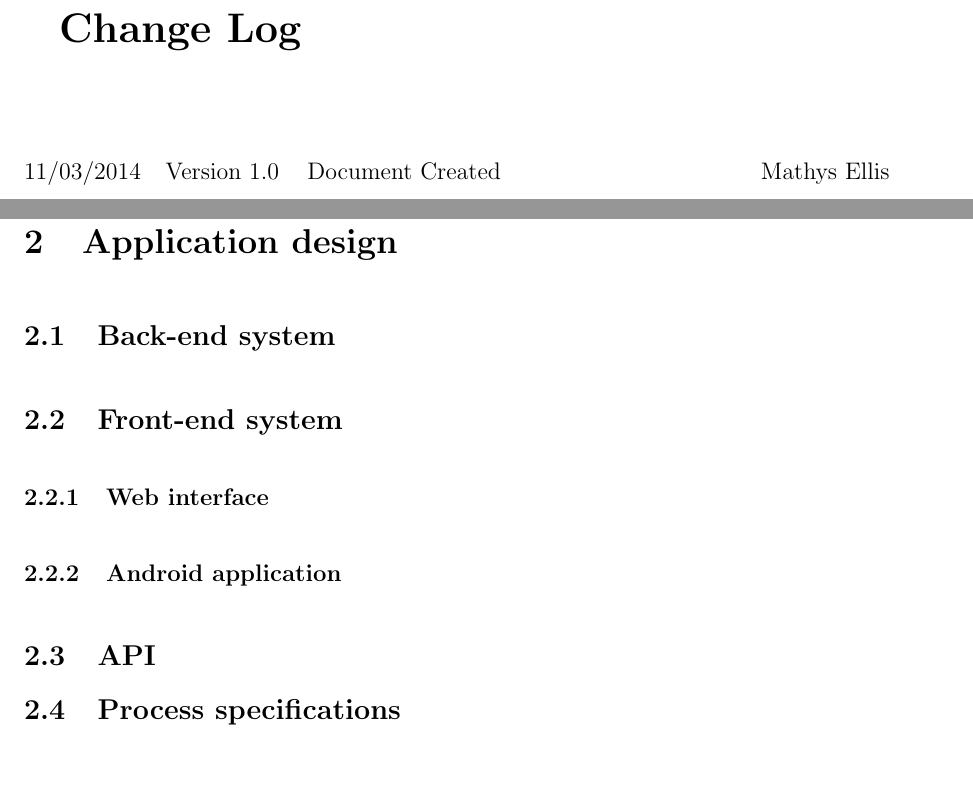
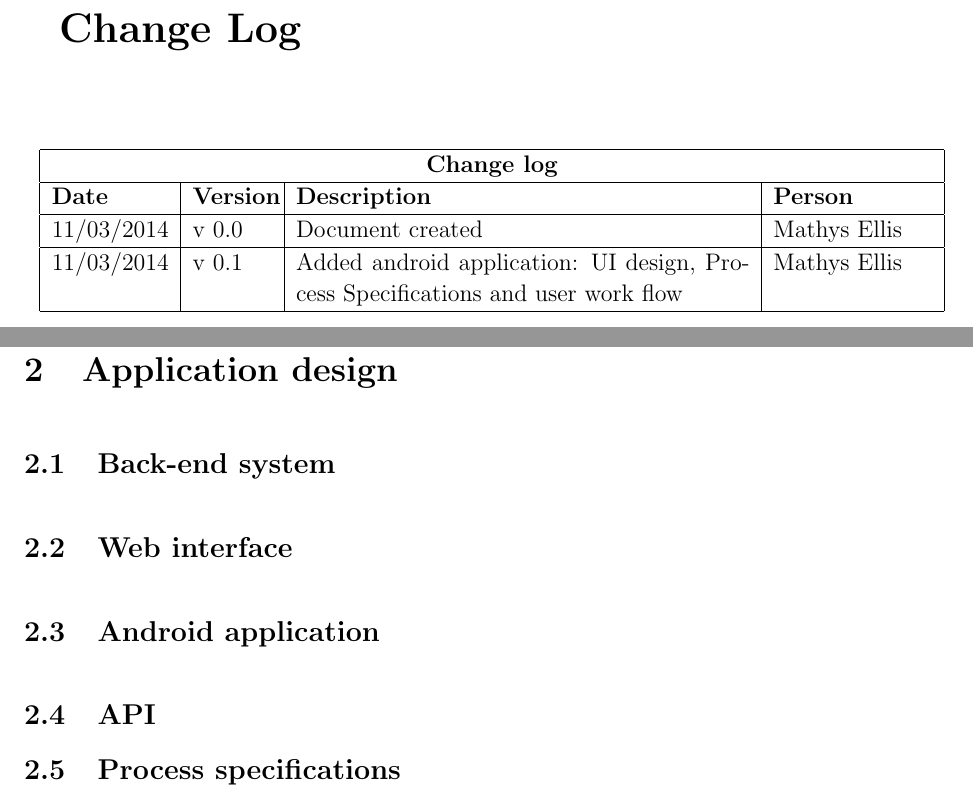
Before and after one commit to mox1990/COS_301_GROUP2_Phase_2, a LaTeX document (Design document/Design document.tex): two parts of pages 2 and 4 of 11 before the commit and two parts of pages 2 and 4 of 14 after it, joined at a grey line, cut so that both start at the same text, the shorter picture padded with empty space. Compiled offline with pdfLaTeX.

Commit message:
Added android application process specifications

```diff
--- a/Design document/Design document.tex
+++ b/Design document/Design document.tex
@@ -9,6 +9,7 @@
 \usepackage{listings} % Required for insertion of code
 \usepackage{courier} % Required for the courier font
 \usepackage{hyperref} %hyperlink
+\usepackage{float}
 
 % Margins
 \topmargin=-0.45in
@@ -46,11 +47,20 @@
 	\newpage
 		{\LARGE \bf Change Log}\\[2em]
 
-		\begin{tabbing}
-			\hspace*{2.5cm}\=\hspace*{2.5cm}\=\hspace*{8cm}\=\hspace*{3cm} \kill
-			11/03/2014	\> Version 1.0	\> Document Created 							\> Mathys Ellis \\
-
-		\end{tabbing}
+		\begin{center}
+		\begin{tabular}{|l|p{1.4cm}|p{8cm}|p{2.8cm}|}
+		\hline
+		\multicolumn{4}{|c|}{\bf Change log} \\
+		\hline
+		\bf Date & \bf Version & \bf Description & \bf Person \\
+		\hline
+		11/03/2014 & v 0.0 & Document created & Mathys Ellis \\
+		\hline
+		11/03/2014 & v 0.1 & Added android application: UI design, Process Specifications and user work flow & Mathys Ellis \\
+		\hline
+		%\end{tabbing}
+		\end{tabular}
+		\end{center}
 
 	\newpage
 	\tableofcontents
@@ -80,13 +90,11 @@
 
 		\input{./subdocs/Backend_design.tex}
 
-	\subsection{Front-end system}
 
-		\vspace{0.2in}
+	\subsection{Web interface}
 
-			\subsubsection{Web interface}
+	\vspace{0.2in}
+	\input{./subdocs/Web_interface.tex}
 
-			\vspace{0.2in}
-			\input{./subdocs/Web_interface.tex}
+	\subsection{Android application}
 
-			\subsubsection{Android application}
```
Also changed, not shown: Design document/subdocs/Android_app.tex (+43 -0 lines), Design document/subdocs/AndroidImages/AssessmentInfoViewProcSpec.png (added), Design document/subdocs/AndroidImages/LoginProcessSpec.png (added), Design document/subdocs/AndroidImages/MarkStudentViewProcessSpec.png (added), Design document/subdocs/AndroidImages/MarkerSessionViewProccessSpec.png (added), Design document/subdocs/AndroidImages/StudentSelectorViewProcessSpec.png (added), Design document/subdocs/AndroidImages/StudentSubjectsViewProcSpec.png (added), Design document/subdocs/AndroidImages/SubjectAssesssmentViewProcSpec.png (added), Design document/Design document.tex (11 more changed lines).
